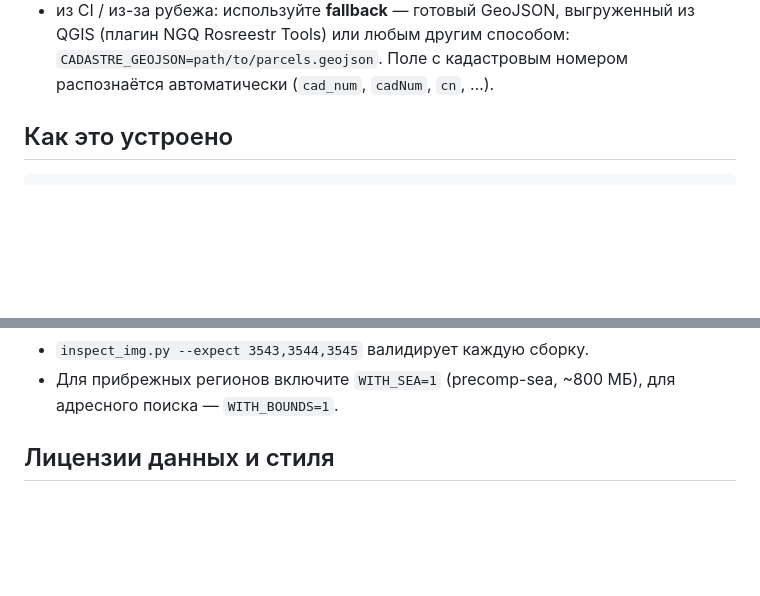
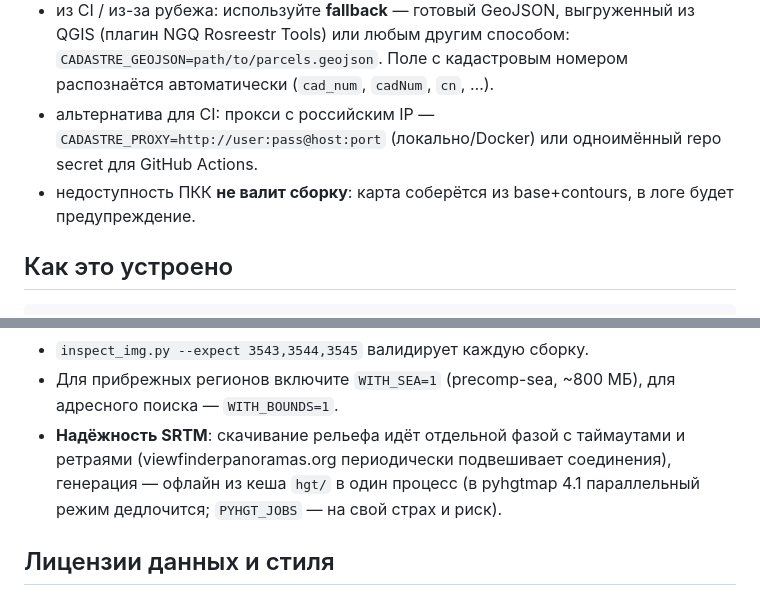
Before and after one commit to usr1c83/garmin-custom-map, a Markdown page: README.md, 2 parts joined by grey strips. GitHub-like rendering; blank space fills up the shorter version.

Commit message:
docs: reliability notes (SRTM retries, cadastre proxy), final ToDo status
Co-Authored-By: Claude Fable 5 <noreply@anthropic.com>
Claude-Session: https://claude.ai/code/session_01TuK2Nmunicp8zr5Je8fpNk

```diff
--- a/README.md
+++ b/README.md
@@ -94,6 +94,11 @@ Root CA, поэтому:
   выгруженный из QGIS (плагин NGQ Rosreestr Tools) или любым другим
   способом: `CADASTRE_GEOJSON=path/to/parcels.geojson`. Поле с кадастровым
   номером распознаётся автоматически (`cad_num`, `cadNum`, `cn`, …).
+* альтернатива для CI: прокси с российским IP —
+  `CADASTRE_PROXY=http://user:pass@host:port` (локально/Docker) или
+  одноимённый repo secret для GitHub Actions.
+* недоступность ПКК **не валит сборку**: карта соберётся из base+contours,
+  в логе будет предупреждение.
 
 ## Как это устроено
 
@@ -134,6 +139,11 @@ styles/
 * `inspect_img.py --expect 3543,3544,3545` валидирует каждую сборку.
 * Для прибрежных регионов включите `WITH_SEA=1` (precomp-sea, ~800 МБ),
   для адресного поиска — `WITH_BOUNDS=1`.
+* **Надёжность SRTM**: скачивание рельефа идёт отдельной фазой с
+  таймаутами и ретраями (viewfinderpanoramas.org периодически подвешивает
+  соединения), генерация — офлайн из кеша `hgt/` в один процесс
+  (в pyhgtmap 4.1 параллельный режим дедлочится; `PYHGT_JOBS` — на свой
+  страх и риск).
 
 ## Лицензии данных и стиля
 
```
Also changed, not shown: ToDo.md (+13 -2 lines).
